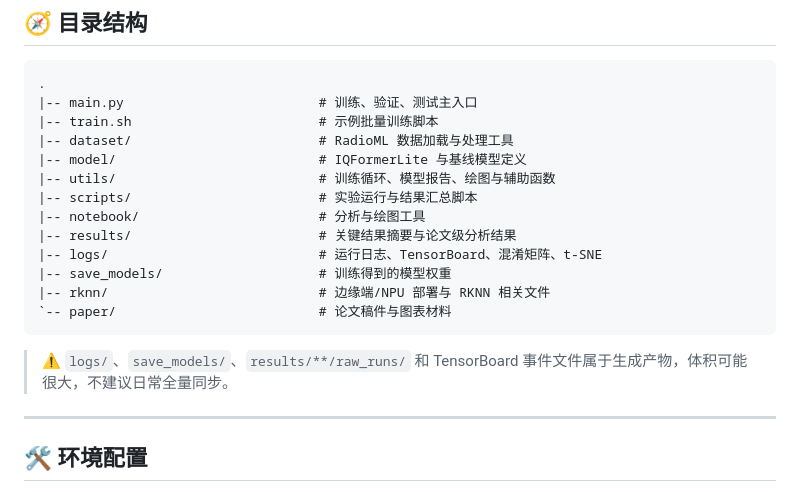
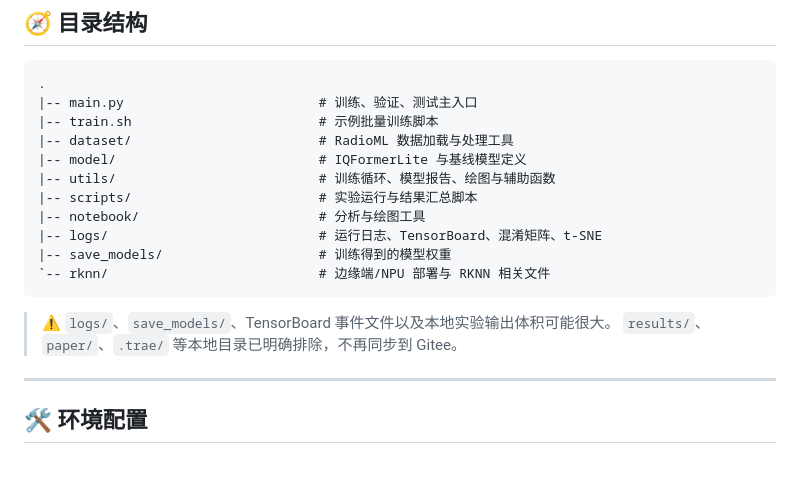
Before and after one commit to chenwwayne/IQFormerLite, a Markdown page: README_CN.md, the part around the change. Rendered like a GitHub page; blank space fills up the shorter version.

Commit message:
Update README sync scope documentation

````diff
--- a/README_CN.md
+++ b/README_CN.md
@@ -32,14 +32,13 @@
 |-- utils/                          # 训练循环、模型报告、绘图与辅助函数
 |-- scripts/                        # 实验运行与结果汇总脚本
 |-- notebook/                       # 分析与绘图工具
-|-- results/                        # 关键结果摘要与论文级分析结果
 |-- logs/                           # 运行日志、TensorBoard、混淆矩阵、t-SNE
 |-- save_models/                    # 训练得到的模型权重
-|-- rknn/                           # 边缘端/NPU 部署与 RKNN 相关文件
-`-- paper/                          # 论文稿件与图表材料
+`-- rknn/                           # 边缘端/NPU 部署与 RKNN 相关文件
 ```
 
-> ⚠️ `logs/`、`save_models/`、`results/**/raw_runs/` 和 TensorBoard 事件文件属于生成产物，体积可能很大，不建议日常全量同步。
+> ⚠️ `logs/`、`save_models/`、TensorBoard 事件文件以及本地实验输出体积可能很大。
+> `results/`、`paper/`、`.trae/` 等本地目录已明确排除，不再同步到 Gitee。
 
 ---
 
````
Also changed, not shown: README.md (+3 -4 lines).
